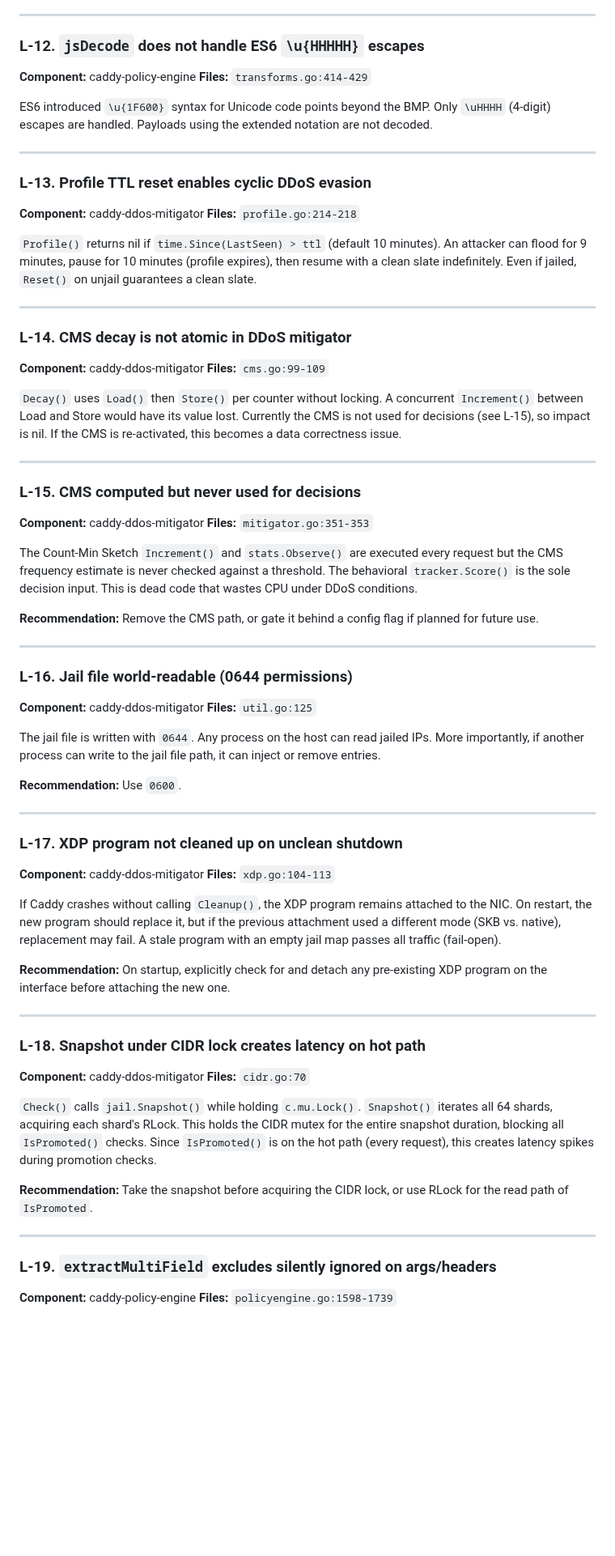
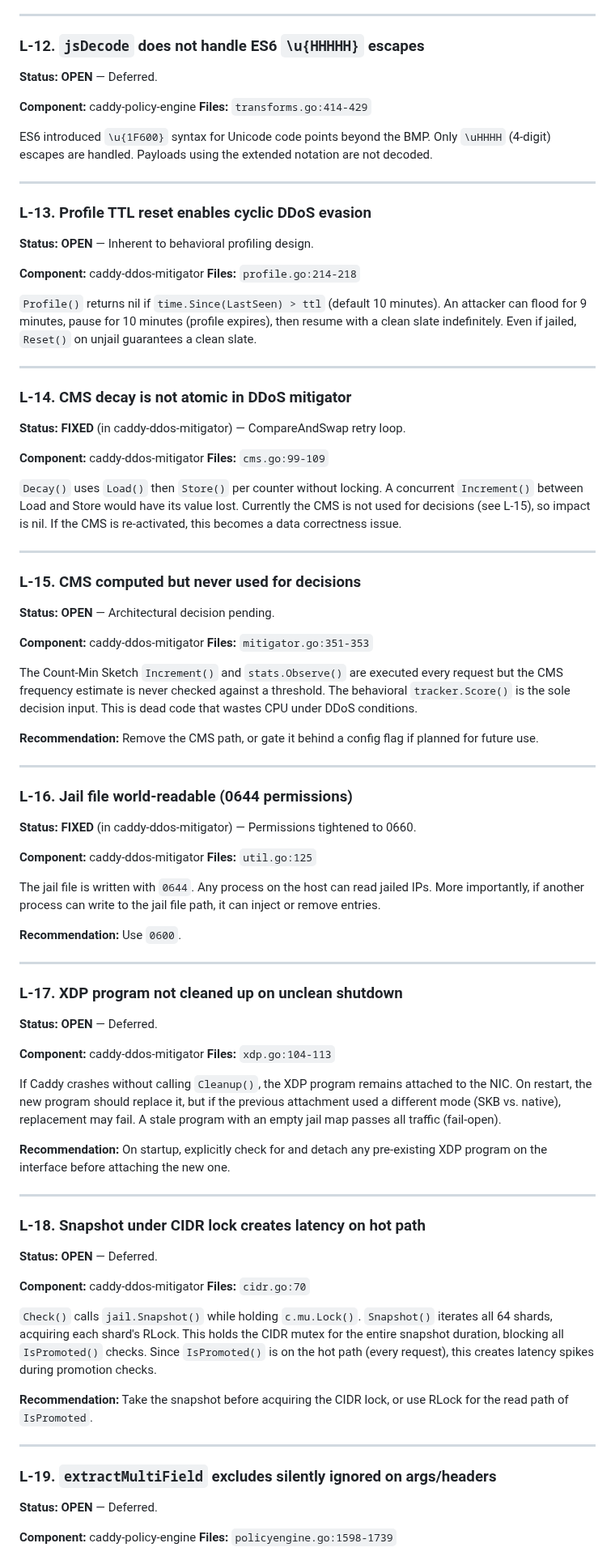
Before and after one commit to erfianugrah/caddy-compose, a Markdown page: FIXES.md, the part around one of its changes. Shown at 81% size. GitHub-like rendering; blank space fills up the shorter version.

Commit message:
docs: update FIXES.md with fix status annotations
Mark 22 findings as FIXED (10 in-repo, 12 cross-repo), 32 as OPEN.

```diff
--- a/FIXES.md
+++ b/FIXES.md
@@ -942,6 +1012,8 @@ backticks are used for command substitution (`` `whoami` ``). Consistent with Mo
 
 ### L-12. `jsDecode` does not handle ES6 `\u{HHHHH}` escapes
 
+**Status: OPEN** — Deferred.
+
 **Component:** caddy-policy-engine
 **Files:** `transforms.go:414-429`
 
@@ -951,6 +1023,8 @@ ES6 introduced `\u{1F600}` syntax for Unicode code points beyond the BMP. Only `
 ---
 
 ### L-13. Profile TTL reset enables cyclic DDoS evasion
+
+**Status: OPEN** — Inherent to behavioral profiling design.
 
 **Component:** caddy-ddos-mitigator
 **Files:** `profile.go:214-218`
@@ -963,6 +1037,8 @@ slate indefinitely. Even if jailed, `Reset()` on unjail guarantees a clean slate
 
 ### L-14. CMS decay is not atomic in DDoS mitigator
 
+**Status: FIXED** (in caddy-ddos-mitigator) — CompareAndSwap retry loop.
+
 **Component:** caddy-ddos-mitigator
 **Files:** `cms.go:99-109`
 
@@ -974,6 +1050,8 @@ data correctness issue.
 ---
 
 ### L-15. CMS computed but never used for decisions
+
+**Status: OPEN** — Architectural decision pending.
 
 **Component:** caddy-ddos-mitigator
 **Files:** `mitigator.go:351-353`
@@ -989,6 +1067,8 @@ future use.
 
 ### L-16. Jail file world-readable (0644 permissions)
 
+**Status: FIXED** (in caddy-ddos-mitigator) — Permissions tightened to 0660.
+
 **Component:** caddy-ddos-mitigator
 **Files:** `util.go:125`
 
@@ -1001,6 +1081,8 @@ entries.
 ---
 
 ### L-17. XDP program not cleaned up on unclean shutdown
+
+**Status: OPEN** — Deferred.
 
 **Component:** caddy-ddos-mitigator
 **Files:** `xdp.go:104-113`
@@ -1017,6 +1099,8 @@ on the interface before attaching the new one.
 
 ### L-18. Snapshot under CIDR lock creates latency on hot path
 
+**Status: OPEN** — Deferred.
+
 **Component:** caddy-ddos-mitigator
 **Files:** `cidr.go:70`
 
@@ -1032,6 +1116,8 @@ read path of `IsPromoted`.
 
 ### L-19. `extractMultiField` excludes silently ignored on args/headers
 
+**Status: OPEN** — Deferred.
+
 **Component:** caddy-policy-engine
 **Files:** `policyengine.go:1598-1739`
 
```
Also changed, not shown: other parts of FIXES.md (+92 -0 lines).
